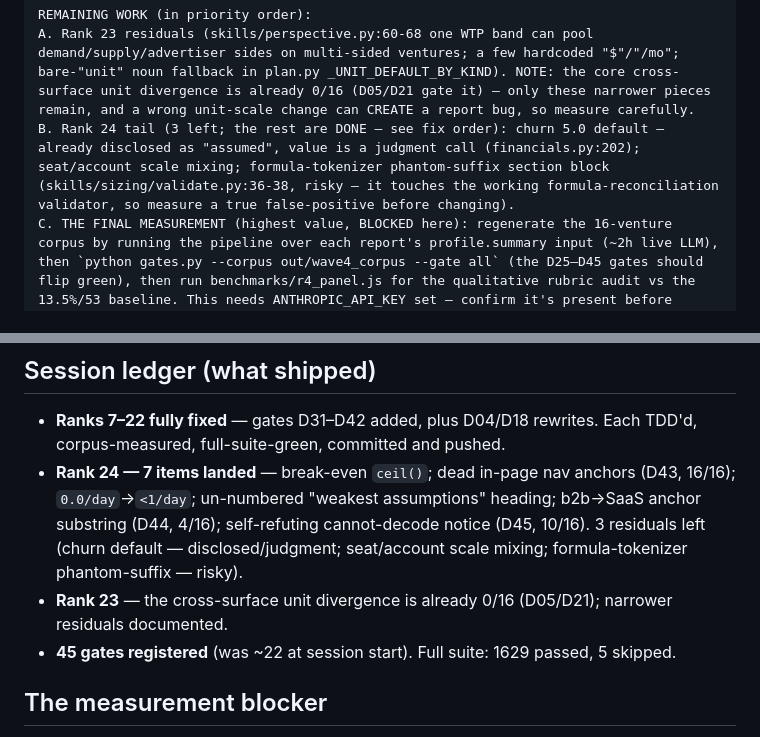
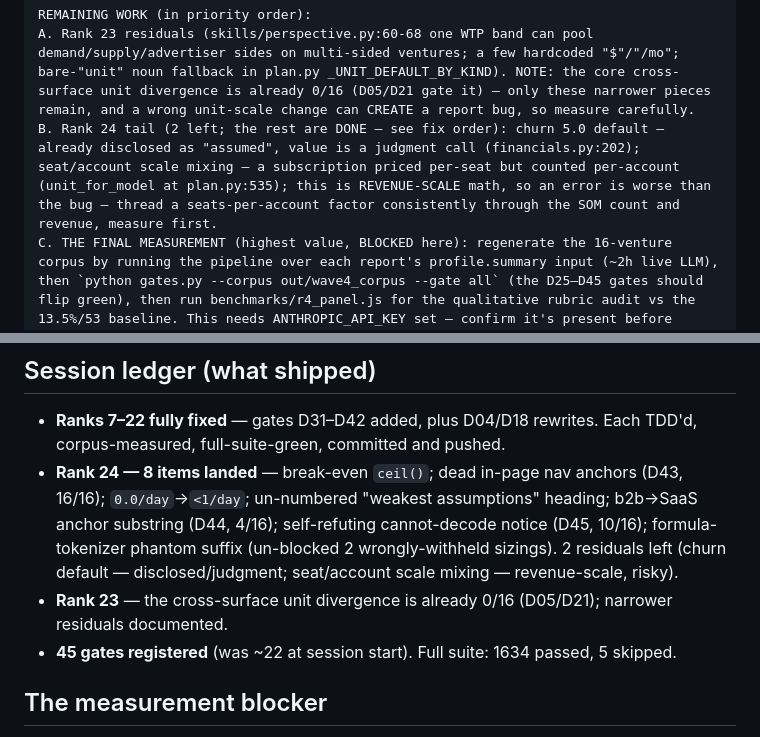
Before and after one commit to charlieyanhx/castoreduction.com, a Markdown page: market-research-prototype/docs/R4_HANDOFF.md, 2 parts joined by grey strips. Rendered like a GitHub page.

Commit message:
docs: refresh handoff — formula-tokenizer landed (8 rank-24 items), 2 residuals left

```diff
--- a/market-research-prototype/docs/R4_HANDOFF.md
+++ b/market-research-prototype/docs/R4_HANDOFF.md
@@ -20,7 +20,7 @@ METHODOLOGY (follow it exactly, one fix per commit):
 
 REMAINING WORK (in priority order):
 A. Rank 23 residuals (skills/perspective.py:60-68 one WTP band can pool demand/supply/advertiser sides on multi-sided ventures; a few hardcoded "$"/"/mo"; bare-"unit" noun fallback in plan.py _UNIT_DEFAULT_BY_KIND). NOTE: the core cross-surface unit divergence is already 0/16 (D05/D21 gate it) — only these narrower pieces remain, and a wrong unit-scale change can CREATE a report bug, so measure carefully.
-B. Rank 24 tail (3 left; the rest are DONE — see fix order): churn 5.0 default — already disclosed as "assumed", value is a judgment call (financials.py:202); seat/account scale mixing; formula-tokenizer phantom-suffix section block (skills/sizing/validate.py:36-38, risky — it touches the working formula-reconciliation validator, so measure a true false-positive before changing).
+B. Rank 24 tail (2 left; the rest are DONE — see fix order): churn 5.0 default — already disclosed as "assumed", value is a judgment call (financials.py:202); seat/account scale mixing — a subscription priced per-seat but counted per-account (unit_for_model at plan.py:535); this is REVENUE-SCALE math, so an error is worse than the bug — thread a seats-per-account factor consistently through the SOM count and revenue, measure first.
 C. THE FINAL MEASUREMENT (highest value, BLOCKED here): regenerate the 16-venture corpus by running the pipeline over each report's profile.summary input (~2h live LLM), then `python gates.py --corpus out/wave4_corpus --gate all` (the D25–D45 gates should flip green), then run benchmarks/r4_panel.js for the qualitative rubric audit vs the 13.5%/53 baseline. This needs ANTHROPIC_API_KEY set — confirm it's present before starting, or tell me it's missing.
 
 Start by reading docs/R4_FIX_ORDER.md, then pick up at item A. Ask me nothing you can determine from the code or corpus; measure, fix, gate, prove, commit.
@@ -32,14 +32,14 @@ Start by reading docs/R4_FIX_ORDER.md, then pick up at item A. Ask me nothing yo
 
 - **Ranks 7–22 fully fixed** — gates D31–D42 added, plus D04/D18 rewrites. Each TDD'd,
   corpus-measured, full-suite-green, committed and pushed.
-- **Rank 24 — 7 items landed** — break-even `ceil()`; dead in-page nav anchors (D43,
+- **Rank 24 — 8 items landed** — break-even `ceil()`; dead in-page nav anchors (D43,
   16/16); `0.0/day`→`<1/day`; un-numbered "weakest assumptions" heading; b2b→SaaS anchor
-  substring (D44, 4/16); self-refuting cannot-decode notice (D45, 10/16). 3 residuals
-  left (churn default — disclosed/judgment; seat/account scale mixing; formula-tokenizer
-  phantom-suffix — risky).
+  substring (D44, 4/16); self-refuting cannot-decode notice (D45, 10/16); formula-
+  tokenizer phantom suffix (un-blocked 2 wrongly-withheld sizings). 2 residuals left
+  (churn default — disclosed/judgment; seat/account scale mixing — revenue-scale, risky).
 - **Rank 23** — the cross-surface unit divergence is already 0/16 (D05/D21); narrower
   residuals documented.
-- **45 gates registered** (was ~22 at session start). Full suite: 1629 passed, 5 skipped.
+- **45 gates registered** (was ~22 at session start). Full suite: 1634 passed, 5 skipped.
 
 ## The measurement blocker
 
```
